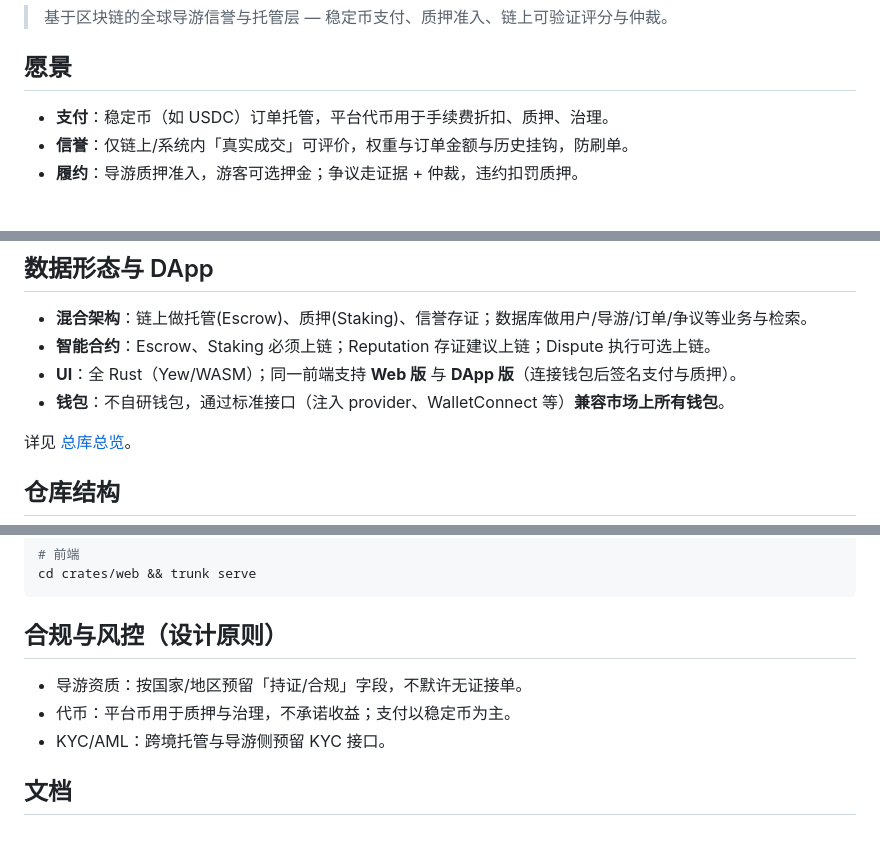
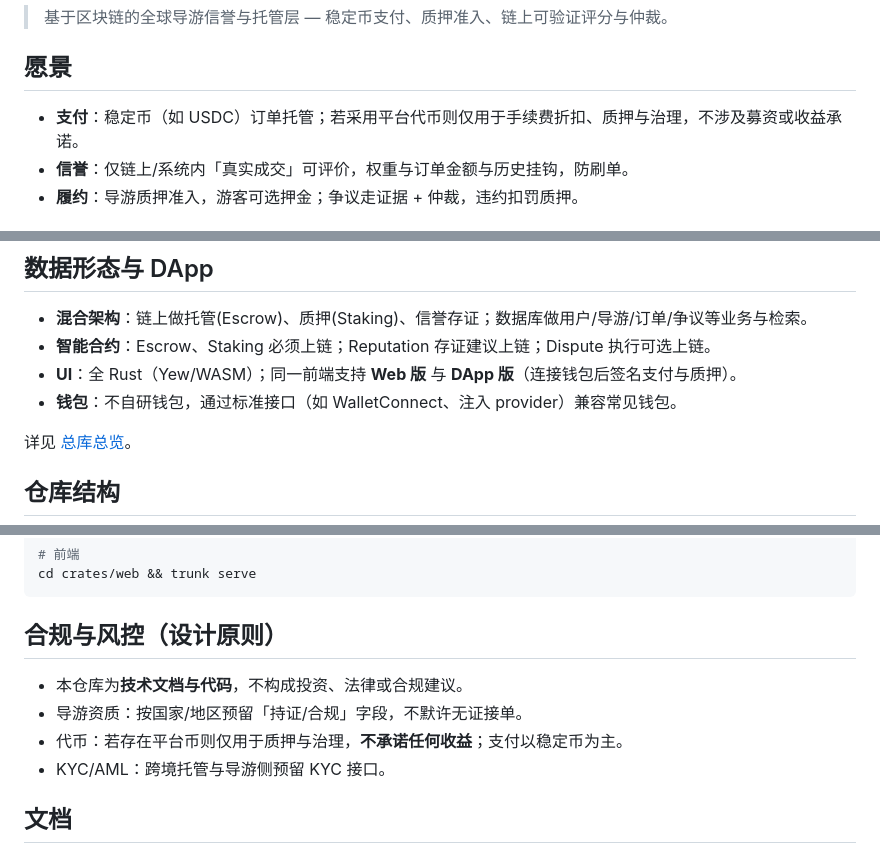
Before and after one commit to wejfiowej124234/Wbe3-TravelTrust, a Markdown page: README.md, 3 parts joined by grey strips. Rendered like a GitHub page.

Commit message:
docs: README 合规表述与措辞调整，避免敏感表述
Co-authored-by: Cursor <cursoragent@cursor.com>

```diff
--- a/README.md
+++ b/README.md
@@ -4,7 +4,7 @@
 
 ## 愿景
 
-- **支付**：稳定币（如 USDC）订单托管，平台代币用于手续费折扣、质押、治理。
+- **支付**：稳定币（如 USDC）订单托管；若采用平台代币则仅用于手续费折扣、质押与治理，不涉及募资或收益承诺。
 - **信誉**：仅链上/系统内「真实成交」可评价，权重与订单金额与历史挂钩，防刷单。
 - **履约**：导游质押准入，游客可选押金；争议走证据 + 仲裁，违约扣罚质押。
 
@@ -23,7 +23,7 @@
 - **混合架构**：链上做托管(Escrow)、质押(Staking)、信誉存证；数据库做用户/导游/订单/争议等业务与检索。
 - **智能合约**：Escrow、Staking 必须上链；Reputation 存证建议上链；Dispute 执行可选上链。
 - **UI**：全 Rust（Yew/WASM）；同一前端支持 **Web 版** 与 **DApp 版**（连接钱包后签名支付与质押）。
-- **钱包**：不自研钱包，通过标准接口（注入 provider、WalletConnect 等）**兼容市场上所有钱包**。
+- **钱包**：不自研钱包，通过标准接口（如 WalletConnect、注入 provider）兼容常见钱包。
 
 详见 [总库总览](docs/01-总库总览.md)。
 
@@ -66,8 +66,9 @@ cd crates/web && trunk serve
 
 ## 合规与风控（设计原则）
 
+- 本仓库为**技术文档与代码**，不构成投资、法律或合规建议。
 - 导游资质：按国家/地区预留「持证/合规」字段，不默许无证接单。
-- 代币：平台币用于质押与治理，不承诺收益；支付以稳定币为主。
+- 代币：若存在平台币则仅用于质押与治理，**不承诺任何收益**；支付以稳定币为主。
 - KYC/AML：跨境托管与导游侧预留 KYC 接口。
 
 ## 文档
```
